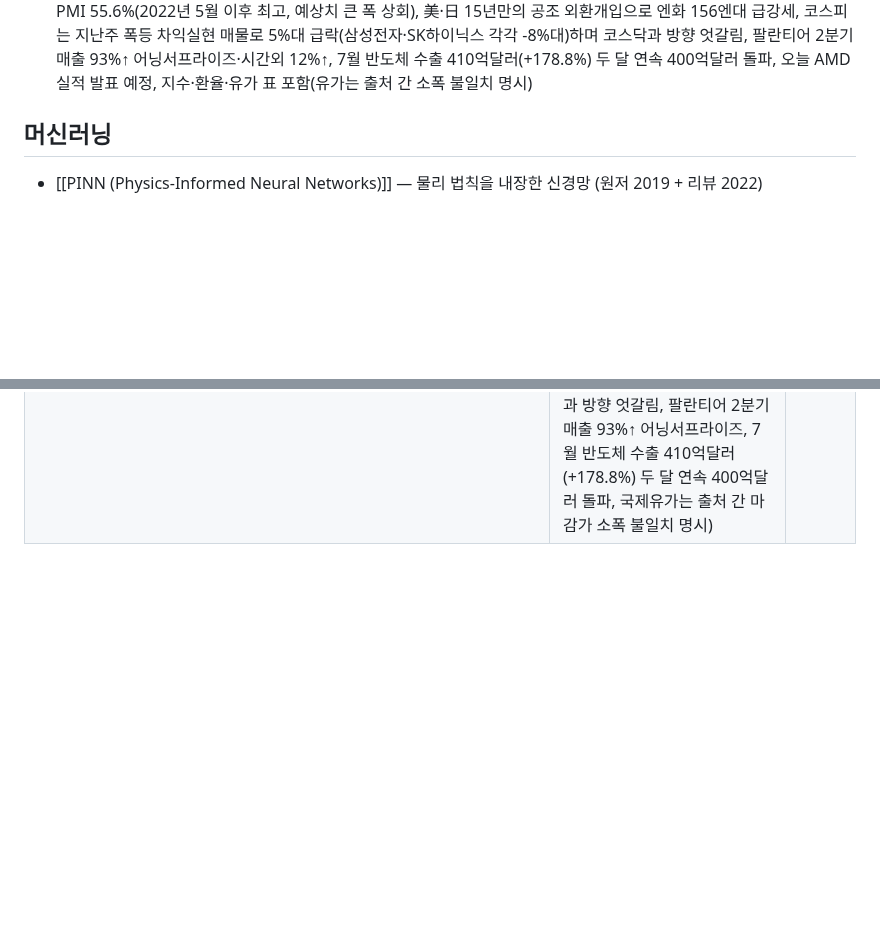
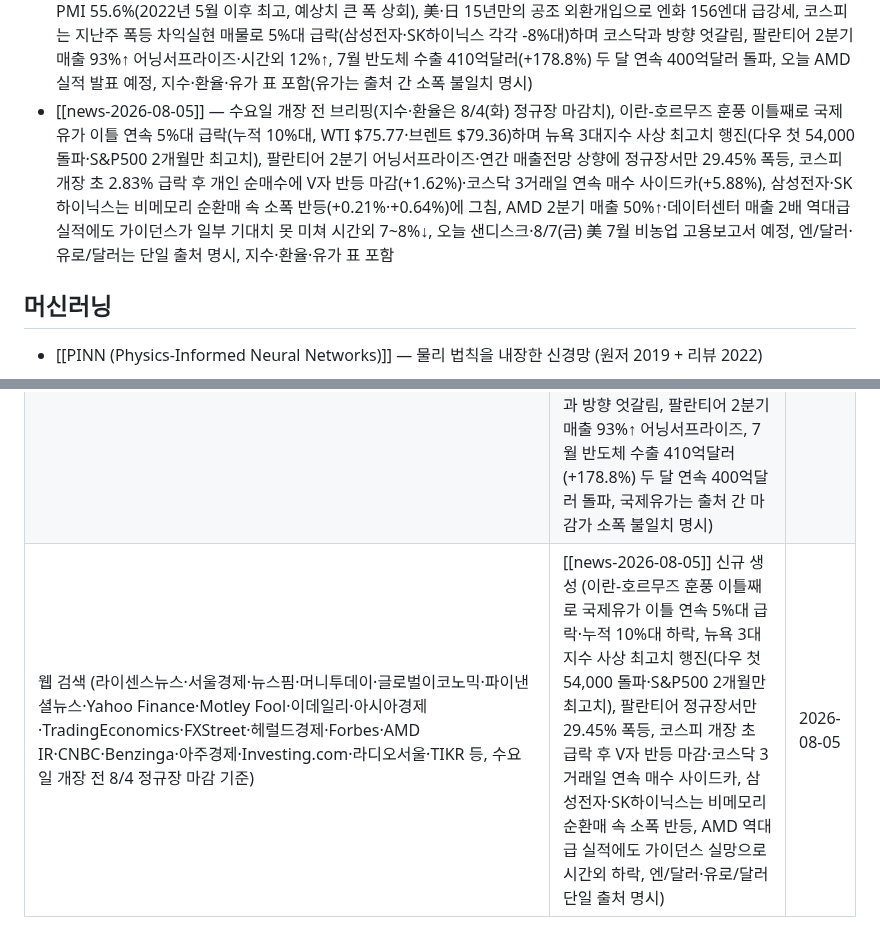
Before and after one commit to Hi-Dear/llm-wiki-han, a Markdown page: Wiki/Home.md, 2 parts joined by grey strips. Drawn GitHub-style; blank space fills up the shorter version.

```diff
--- a/Wiki/Home.md
+++ b/Wiki/Home.md
@@ -38,6 +38,7 @@ updated: 2026-08-04
 - [[news-2026-08-02]] — 일요일(이틀째 휴장) 브리핑, 지수·환율·유가는 [[news-2026-08-01]]과 동일한 7/31(금) 마감치 유지, 美·이스라엘 이란 에너지 인프라 주말 대규모 공습 계획 보도(트럼프 승인 여부 CBS·WSJ 상충 보도)가 핵심 변수로 부상, 국제유가 지정학 리스크 재부각·전문가 80~100달러 박스권 전망, 엑슨모빌·셰브론 2분기 순이익 2~5배 폭증(이란전 유가 특수), 국내증시 "개미 항복매도 8월까지 지속" 신중론, 이번주(8/4~8/7) 팔란티어·AMD·카카오·셀트리온·샌디스크·네이버 실적 캘린더, WTI 가격은 출처 간 소폭 불일치 명시, 지수·환율·유가 표 포함
 - [[news-2026-08-03]] — 월요일 개장 전 브리핑(지수·환율은 여전히 7/31(금) 마감치), **트럼프 대통령이 이란 에너지 인프라 주말 공습을 취소하고 호르무즈 개방 조건 협상을 8/3부터 재개한다고 발표**, 그 여파로 국제유가가 월요일 아시아 장중 급락(브렌트 장중 한때 -7.3%·약 $81.55, WTI 약 $80 내외)해 7/31 공식 마감치와 별도 잠정치로 병기, 삼성전자 2분기 영업이익 89.4~89.5조 역대 최대(DS 부문 견인)에도 DX(완제품) 부문 사상 첫 적자, 아마존 AWS +37%·빅테크 4사 2026년 AI 자본지출 가이던스 7250억달러(+77%)로 상향, DXY 수치를 "약 100.2"→"약 99.8~99.99"(100선 하회)로 정정, 연준 3.75% 5회 연속 동결·오늘 ISM 제조업 PMI 발표 예정
 - [[news-2026-08-04]] — 화요일 개장 전 브리핑(지수·환율은 8/3(월) 정규장 마감치), 이란 공습 취소·호르무즈 협상 재개 훈풍에 국제유가 정규장에서도 5~7%대 추가 급락하며 뉴욕 3대지수 동반 상승·다우 사상 최고치 경신, 美 7월 ISM 제조업 PMI 55.6%(2022년 5월 이후 최고, 예상치 큰 폭 상회), 美·日 15년만의 공조 외환개입으로 엔화 156엔대 급강세, 코스피는 지난주 폭등 차익실현 매물로 5%대 급락(삼성전자·SK하이닉스 각각 -8%대)하며 코스닥과 방향 엇갈림, 팔란티어 2분기 매출 93%↑ 어닝서프라이즈·시간외 12%↑, 7월 반도체 수출 410억달러(+178.8%) 두 달 연속 400억달러 돌파, 오늘 AMD 실적 발표 예정, 지수·환율·유가 표 포함(유가는 출처 간 소폭 불일치 명시)
+- [[news-2026-08-05]] — 수요일 개장 전 브리핑(지수·환율은 8/4(화) 정규장 마감치), 이란-호르무즈 훈풍 이틀째로 국제유가 이틀 연속 5%대 급락(누적 10%대, WTI $75.77·브렌트 $79.36)하며 뉴욕 3대지수 사상 최고치 행진(다우 첫 54,000 돌파·S&P500 2개월만 최고치), 팔란티어 2분기 어닝서프라이즈·연간 매출전망 상향에 정규장서만 29.45% 폭등, 코스피 개장 초 2.83% 급락 후 개인 순매수에 V자 반등 마감(+1.62%)·코스닥 3거래일 연속 매수 사이드카(+5.88%), 삼성전자·SK하이닉스는 비메모리 순환매 속 소폭 반등(+0.21%·+0.64%)에 그침, AMD 2분기 매출 50%↑·데이터센터 매출 2배 역대급 실적에도 가이던스가 일부 기대치 못 미쳐 시간외 7~8%↓, 오늘 샌디스크·8/7(금) 美 7월 비농업 고용보고서 예정, 엔/달러·유로/달러는 단일 출처 명시, 지수·환율·유가 표 포함
 
 ## 머신러닝
 
@@ -88,3 +89,4 @@ updated: 2026-08-04
 | 웹 검색 (Investing.com·서울신문·조세일보·서울경제·라디오서울·YTN·톱스타뉴스·아주경제·헤럴드경제·세계일보·파이낸셜뉴스·헤럴드경제 미주판·미주 한국일보·SBS·한경매거진·뉴스1·TradingEconomics 등, 일요일(이틀째 휴장) 7/31 정규장 마감 기준) | [[news-2026-08-02]] 신규 생성 (美·이스라엘 이란 에너지 인프라 주말 공습 계획·트럼프 승인 여부 CBS·WSJ 상충 보도, 국제유가 지정학 리스크 재부각·80~100달러 박스권 전망, 엑슨모빌·셰브론 순이익 2~5배 폭증, 국내증시 8월 항복매도 지속 신중론, 8/4~8/7 팔란티어·AMD·카카오·셀트리온·샌디스크·네이버 실적 캘린더, WTI 출처 간 소폭 불일치 명시, 지수·환율·유가 표는 7/31 마감치 유지) | 2026-08-02 |
 | 웹 검색 (CNBC·CBS News·Axios·CNN·Al Jazeera·Bloomberg·서울경제·BusinessKorea·머니투데이·Yahoo Finance·Washington Post·뉴시스·세계일보·디지털타임스·TradingEconomics·FX Leaders·NBC News 등, 월요일 개장 전 7/31 정규장 마감 기준 + 8/3 아시아 장중 유가 잠정치) | [[news-2026-08-03]] 신규 생성 (트럼프 대통령 이란 에너지 인프라 주말 공습 취소 발표·8/3부터 호르무즈 개방 조건 협상 재개, 국제유가 월요일 아시아 장중 급락(브렌트 장중 -7.3%·약 $81.55)해 7/31 마감치와 별도 잠정치 병기, 삼성전자 2분기 영업이익 89.4~89.5조 역대 최대에도 DX 부문 사상 첫 적자, 아마존 AWS +37%·빅테크 2026년 AI 자본지출 가이던스 7250억달러(+77%), DXY "약 100.2"→"약 99.8~99.99"로 정정, 연준 3.75% 5회 연속 동결) | 2026-08-03 |
 | 웹 검색 (파이낸셜뉴스·전자신문·뉴스핌·Yahoo Finance·TheStreet·아시아경제·뉴시스·fxdailyreport·TradingEconomics·Investing.com·뉴스1·ManufacturingDive·UPI·한국일보·이투데이·초이스스탁·한국경제·AMD IR·StockTitan·서울경제·머니투데이 등, 화요일 개장 전 8/3 정규장 마감 기준) | [[news-2026-08-04]] 신규 생성 (이란 공습 취소·호르무즈 협상 재개 훈풍에 국제유가 정규장에서도 5~7%대 추가 급락·뉴욕 3대지수 동반 상승·다우 사상 최고치 경신, 美 7월 ISM 제조업 PMI 55.6%로 2022년 5월來 최고, 美·日 15년만의 공조 개입으로 엔화 156엔대 급강세, 코스피는 지난주 폭등 차익실현 매물로 5%대 급락(삼성전자·SK하이닉스 각각 -8%대)하며 코스닥과 방향 엇갈림, 팔란티어 2분기 매출 93%↑ 어닝서프라이즈, 7월 반도체 수출 410억달러(+178.8%) 두 달 연속 400억달러 돌파, 국제유가는 출처 간 마감가 소폭 불일치 명시) | 2026-08-04 |
+| 웹 검색 (라이센스뉴스·서울경제·뉴스핌·머니투데이·글로벌이코노믹·파이낸셜뉴스·Yahoo Finance·Motley Fool·이데일리·아시아경제·TradingEconomics·FXStreet·헤럴드경제·Forbes·AMD IR·CNBC·Benzinga·아주경제·Investing.com·라디오서울·TIKR 등, 수요일 개장 전 8/4 정규장 마감 기준) | [[news-2026-08-05]] 신규 생성 (이란-호르무즈 훈풍 이틀째로 국제유가 이틀 연속 5%대 급락·누적 10%대 하락, 뉴욕 3대지수 사상 최고치 행진(다우 첫 54,000 돌파·S&P500 2개월만 최고치), 팔란티어 정규장서만 29.45% 폭등, 코스피 개장 초 급락 후 V자 반등 마감·코스닥 3거래일 연속 매수 사이드카, 삼성전자·SK하이닉스는 비메모리 순환매 속 소폭 반등, AMD 역대급 실적에도 가이던스 실망으로 시간외 하락, 엔/달러·유로/달러 단일 출처 명시) | 2026-08-05 |
```
Also changed, not shown: other parts of Wiki/Home.md (+1 -1 lines), Wiki/Log.md (+15 -0 lines), Wiki/투자/news-2026-08-05.md (added, +132 -0 lines).
